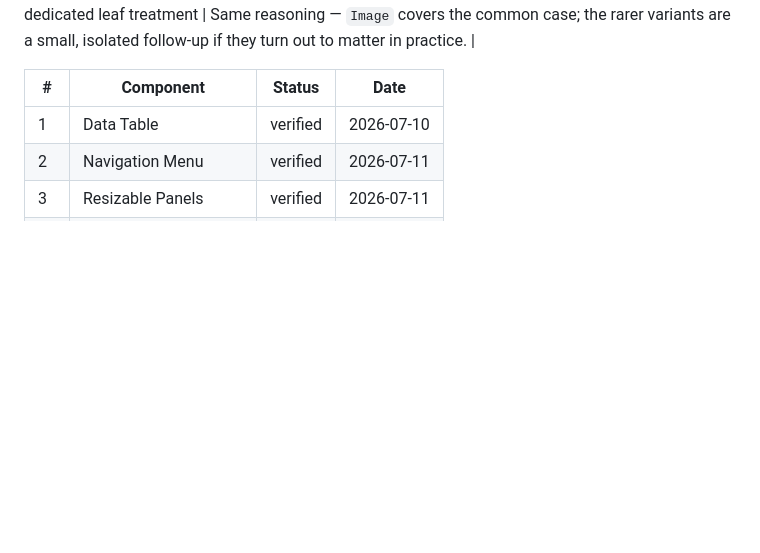
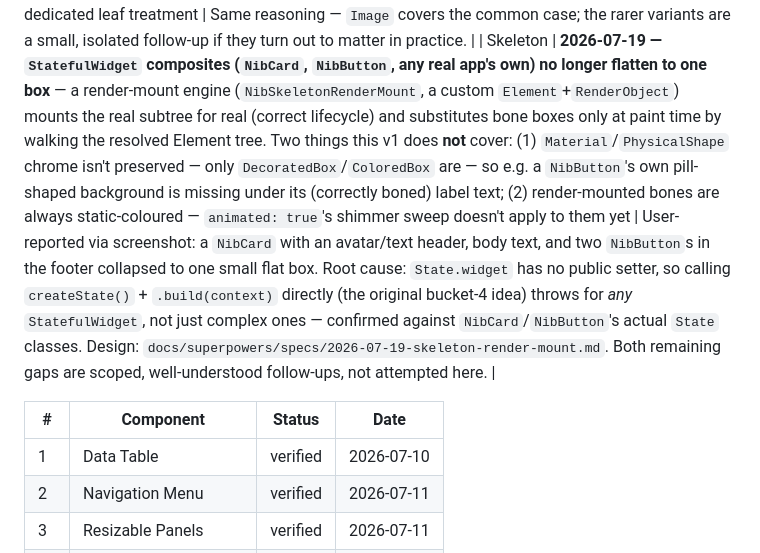
Before and after one commit to oraclevs/nib_components, a Markdown page: NIB_COMPONENTS_PROGRESS.md, the part around one of its changes. Rendered like a GitHub page; blank space fills up the shorter version.

Commit message:
docs(skeleton): update progress doc for the render-mount engine and its remaining gaps

```diff
--- a/NIB_COMPONENTS_PROGRESS.md
+++ b/NIB_COMPONENTS_PROGRESS.md
@@ -137,4 +137,5 @@ component's visual confirmation lands.
 | Skeleton | `RawImage`/`FadeInImage` fall to the generic fallback box rather than `Image`'s dedicated leaf treatment | Same reasoning — `Image` covers the common case; the rarer variants are a small, isolated follow-up if they turn out to matter in practice. |
+| Skeleton | **2026-07-19 — `StatefulWidget` composites (`NibCard`, `NibButton`, any real app's own) no longer flatten to one box** — a render-mount engine (`NibSkeletonRenderMount`, a custom `Element`+`RenderObject`) mounts the real subtree for real (correct lifecycle) and substitutes bone boxes only at paint time by walking the resolved Element tree. Two things this v1 does **not** cover: (1) `Material`/`PhysicalShape` chrome isn't preserved — only `DecoratedBox`/`ColoredBox` are — so e.g. a `NibButton`'s own pill-shaped background is missing under its (correctly boned) label text; (2) render-mounted bones are always static-coloured — `animated: true`'s shimmer sweep doesn't apply to them yet | User-reported via screenshot: a `NibCard` with an avatar/text header, body text, and two `NibButton`s in the footer collapsed to one small flat box. Root cause: `State.widget` has no public setter, so calling `createState()` + `.build(context)` directly (the original bucket-4 idea) throws for *any* `StatefulWidget`, not just complex ones — confirmed against `NibCard`/`NibButton`'s actual `State` classes. Design: `docs/superpowers/specs/2026-07-19-skeleton-render-mount.md`. Both remaining gaps are scoped, well-understood follow-ups, not attempted here. |
 
 | # | Component | Status | Date |
 |---|---|---|---|
```
Also changed, not shown: other parts of NIB_COMPONENTS_PROGRESS.md (+1 -1 lines).
